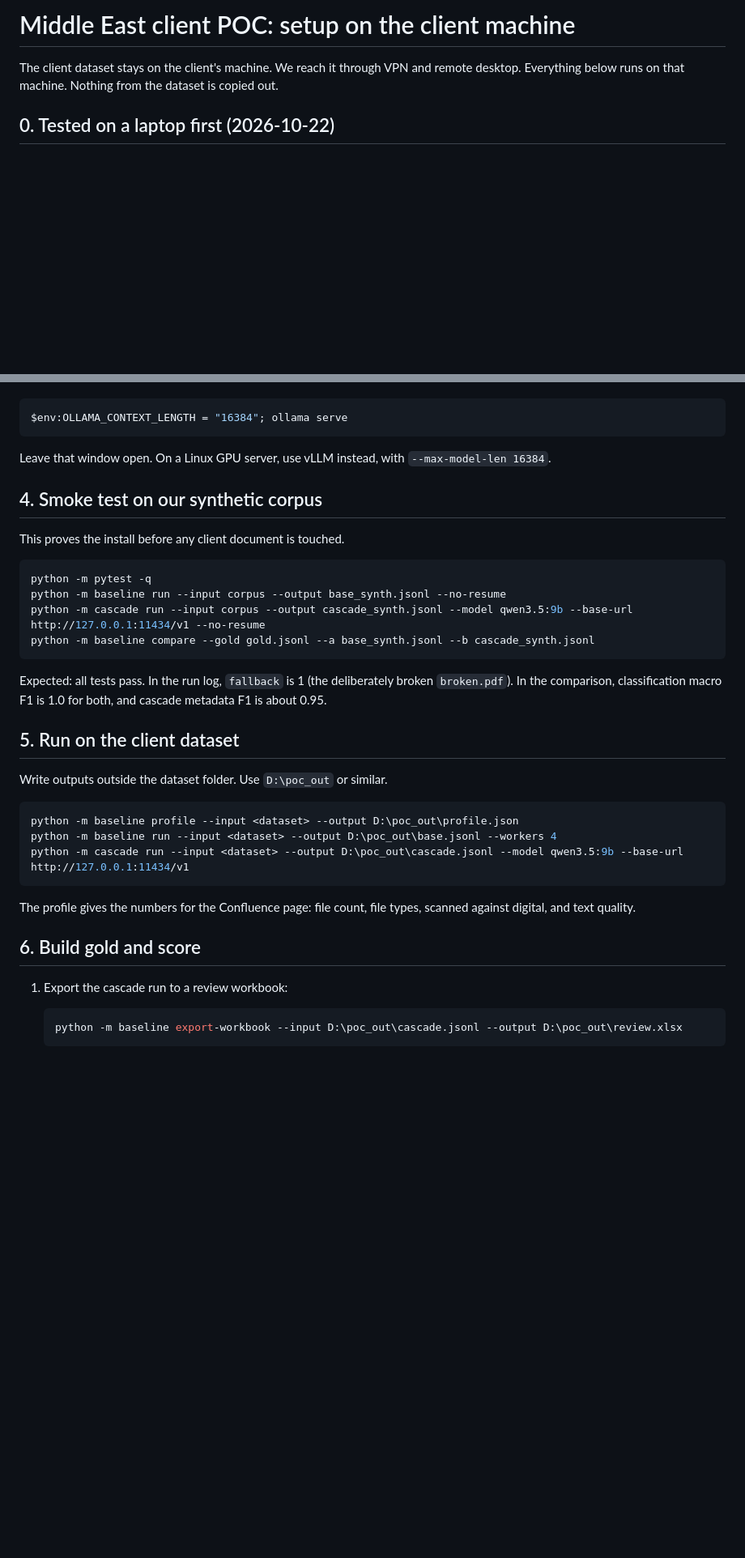
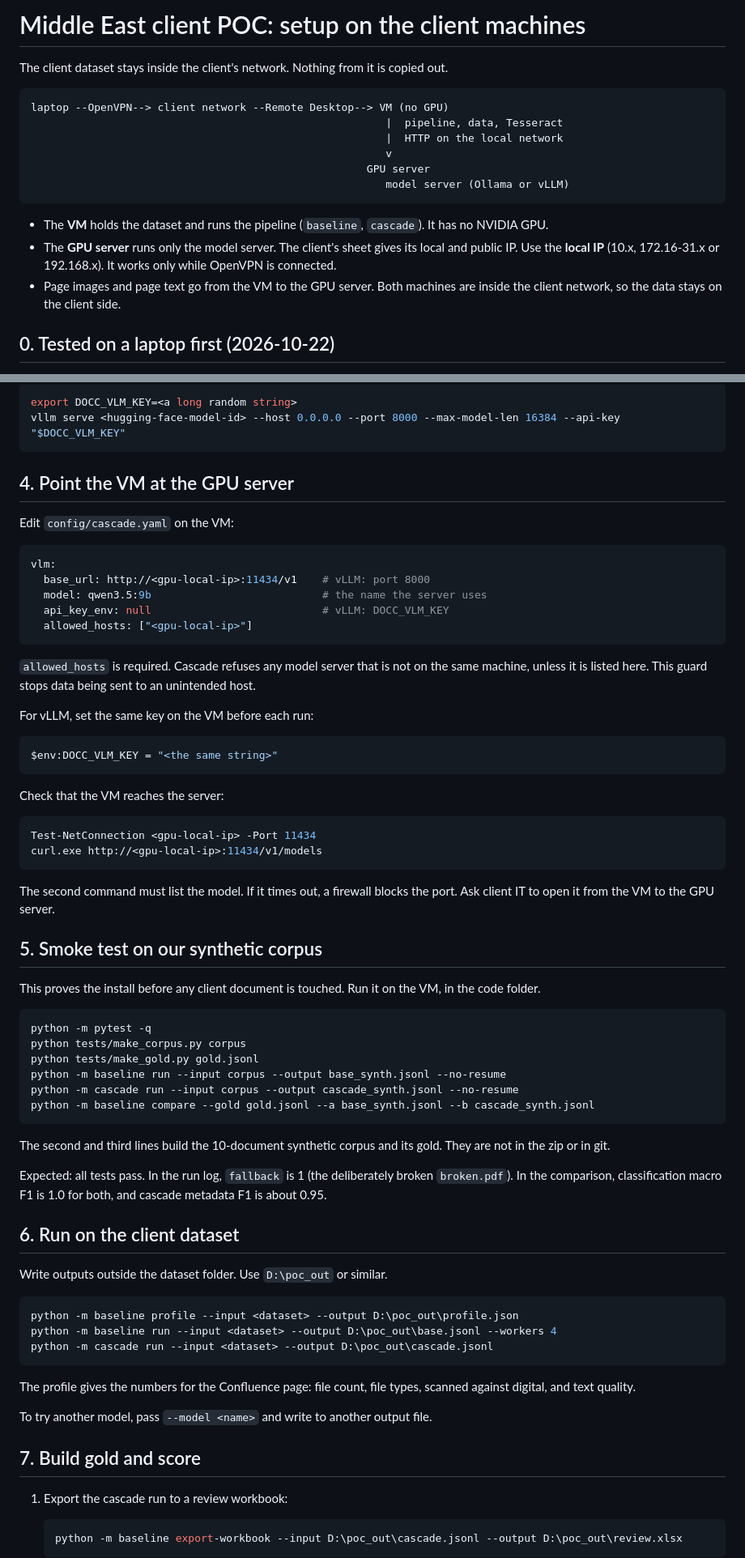
Before and after one commit to hoticecream23/DoCC, a Markdown page: docs/client_poc_setup.md, 2 parts joined by grey strips. Shown at 81% size. GitHub-like rendering; blank space fills up the shorter version.

````diff
--- a/docs/client_poc_setup.md
+++ b/docs/client_poc_setup.md
@@ -1,8 +1,24 @@
-# Middle East client POC: setup on the client machine
+# Middle East client POC: setup on the client machines
 
-The client dataset stays on the client's machine. We reach it through VPN and
-remote desktop. Everything below runs on that machine. Nothing from the
-dataset is copied out.
+The client dataset stays inside the client's network. Nothing from it is
+copied out.
+
+```
+laptop --OpenVPN--> client network --Remote Desktop--> VM (no GPU)
+                                                        |  pipeline, data, Tesseract
+                                                        |  HTTP on the local network
+                                                        v
+                                                     GPU server
+                                                        model server (Ollama or vLLM)
+```
+
+- The **VM** holds the dataset and runs the pipeline (`baseline`, `cascade`).
+  It has no NVIDIA GPU.
+- The **GPU server** runs only the model server. The client's sheet gives its
+  local and public IP. Use the **local IP** (10.x, 172.16-31.x or 192.168.x).
+  It works only while OpenVPN is connected.
+- Page images and page text go from the VM to the GPU server. Both machines
+  are inside the client network, so the data stays on the client side.
 
 ## 0. Tested on a laptop first (2026-10-22)
 
@@ -66,40 +117,77 @@ Ollama must start with a 16k context. Quit the Ollama tray app first, then:
+```bash
+export DOCC_VLM_KEY=<a long random string>
+vllm serve <hugging-face-model-id> --host 0.0.0.0 --port 8000 --max-model-len 16384 --api-key "$DOCC_VLM_KEY"
+```
+
+## 4. Point the VM at the GPU server
+
+Edit `config/cascade.yaml` on the VM:
+
+```yaml
+vlm:
+  base_url: http://<gpu-local-ip>:11434/v1    # vLLM: port 8000
+  model: qwen3.5:9b                           # the name the server uses
+  api_key_env: null                           # vLLM: DOCC_VLM_KEY
+  allowed_hosts: ["<gpu-local-ip>"]
+```
+
+`allowed_hosts` is required. Cascade refuses any model server that is not
+on the same machine, unless it is listed here. This guard stops data being
+sent to an unintended host.
+
+For vLLM, set the same key on the VM before each run:
 
 ```powershell
-$env:OLLAMA_CONTEXT_LENGTH = "16384"; ollama serve
+$env:DOCC_VLM_KEY = "<the same string>"
 ```
 
-Leave that window open. On a Linux GPU server, use vLLM instead, with
-`--max-model-len 16384`.
+Check that the VM reaches the server:
 
-## 4. Smoke test on our synthetic corpus
+```powershell
+Test-NetConnection <gpu-local-ip> -Port 11434
+curl.exe http://<gpu-local-ip>:11434/v1/models
+```
 
-This proves the install before any client document is touched.
+The second command must list the model. If it times out, a firewall blocks
+the port. Ask client IT to open it from the VM to the GPU server.
+
+## 5. Smoke test on our synthetic corpus
+
+This proves the install before any client document is touched. Run it on
+the VM, in the code folder.
 
 ```powershell
 python -m pytest -q
+python tests/make_corpus.py corpus
+python tests/make_gold.py gold.jsonl
 python -m baseline run --input corpus --output base_synth.jsonl --no-resume
-python -m cascade run --input corpus --output cascade_synth.jsonl --model qwen3.5:9b --base-url http://127.0.0.1:11434/v1 --no-resume
+python -m cascade run --input corpus --output cascade_synth.jsonl --no-resume
 python -m baseline compare --gold gold.jsonl --a base_synth.jsonl --b cascade_synth.jsonl
 ```
+
+The second and third lines build the 10-document synthetic corpus and its
+gold. They are not in the zip or in git.
 
 Expected: all tests pass. In the run log, `fallback` is 1 (the deliberately
 broken `broken.pdf`). In the comparison, classification macro F1 is 1.0 for
 both, and cascade metadata F1 is about 0.95.
 
-## 5. Run on the client dataset
+## 6. Run on the client dataset
 
 Write outputs outside the dataset folder. Use `D:\poc_out` or similar.
 
 ```powershell
 python -m baseline profile --input <dataset> --output D:\poc_out\profile.json
 python -m baseline run --input <dataset> --output D:\poc_out\base.jsonl --workers 4
-python -m cascade run --input <dataset> --output D:\poc_out\cascade.jsonl --model qwen3.5:9b --base-url http://127.0.0.1:11434/v1
+python -m cascade run --input <dataset> --output D:\poc_out\cascade.jsonl
 ```
 
 The profile gives the numbers for the Confluence page: file count, file
 types, scanned against digital, and text quality.
 
-## 6. Build gold and score
+To try another model, pass `--model <name>` and write to another output file.
+
+## 7. Build gold and score
 
 1. Export the cascade run to a review workbook:
 
````
Also changed, not shown: other parts of docs/client_poc_setup.md (+54 -19 lines).
